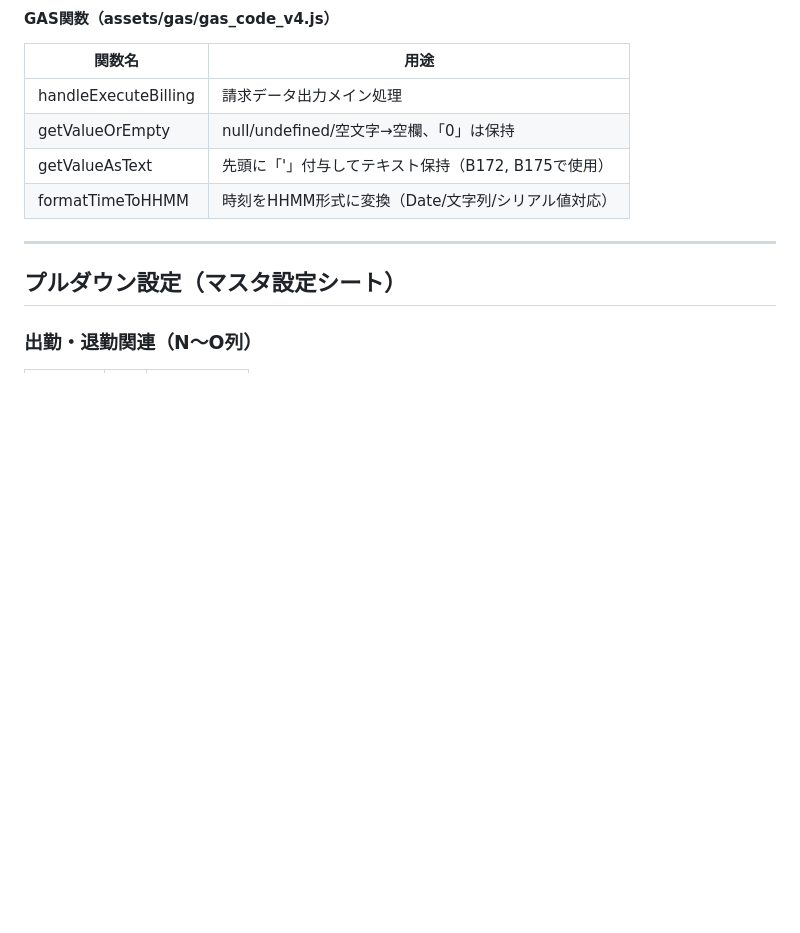
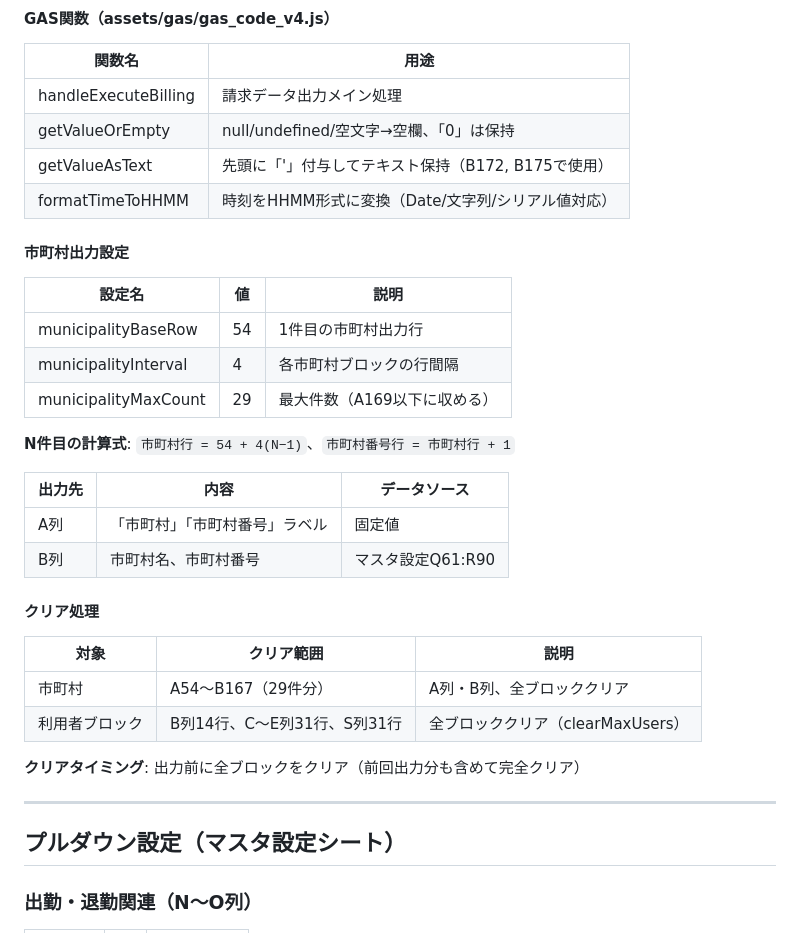
Before and after one commit to engi0924ltd/attendance_support_app, a Markdown page: claudedocs/PROJECT_SUMMARY.md, the part around the change. Rendered like a GitHub page; blank space fills up the shorter version.

Commit message:
ドキュメント更新：市町村出力設定とクリア処理を追加
- 市町村出力設定（municipalityBaseRow, municipalityInterval, municipalityMaxCount）
- 市町村出力先とデータソースの対応表
- クリア処理の詳細（市町村：A54〜B167、利用者ブロック：全ブロック）

🤖 Generated with [Claude Code](https://claude.com/claude-code)

Co-Authored-By: Claude Opus 4.5 <noreply@anthropic.com>

```diff
--- a/claudedocs/PROJECT_SUMMARY.md
+++ b/claudedocs/PROJECT_SUMMARY.md
@@ -197,6 +197,30 @@
 | getValueAsText | 先頭に「'」付与してテキスト保持（B172, B175で使用） |
 | formatTimeToHHMM | 時刻をHHMM形式に変換（Date/文字列/シリアル値対応） |
 
+#### 市町村出力設定
+
+| 設定名 | 値 | 説明 |
+|---|---|---|
+| municipalityBaseRow | 54 | 1件目の市町村出力行 |
+| municipalityInterval | 4 | 各市町村ブロックの行間隔 |
+| municipalityMaxCount | 29 | 最大件数（A169以下に収める） |
+
+**N件目の計算式**: `市町村行 = 54 + 4(N−1)`、`市町村番号行 = 市町村行 + 1`
+
+| 出力先 | 内容 | データソース |
+|---|---|---|
+| A列 | 「市町村」「市町村番号」ラベル | 固定値 |
+| B列 | 市町村名、市町村番号 | マスタ設定Q61:R90 |
+
+#### クリア処理
+
+| 対象 | クリア範囲 | 説明 |
+|---|---|---|
+| 市町村 | A54〜B167（29件分） | A列・B列、全ブロッククリア |
+| 利用者ブロック | B列14行、C〜E列31行、S列31行 | 全ブロッククリア（clearMaxUsers） |
+
+**クリアタイミング**: 出力前に全ブロックをクリア（前回出力分も含めて完全クリア）
+
 ---
 
 ## プルダウン設定（マスタ設定シート）
```
